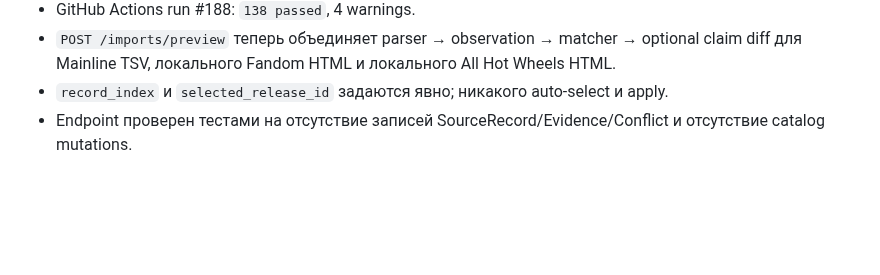
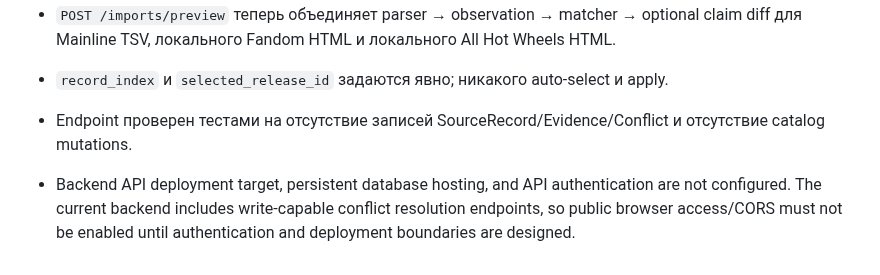
Before and after one commit to JohnyKiska/hotwheels, a Markdown page: docs/CURRENT_STATE.md, the part around the change. GitHub-like rendering; blank space fills up the shorter version.

Commit message:
Document backend deployment and authentication prerequisite

```diff
--- a/docs/CURRENT_STATE.md
+++ b/docs/CURRENT_STATE.md
@@ -148,3 +148,5 @@
 - `POST /imports/preview` теперь объединяет parser → observation → matcher → optional claim diff для Mainline TSV, локального Fandom HTML и локального All Hot Wheels HTML.
 - `record_index` и `selected_release_id` задаются явно; никакого auto-select и apply.
 - Endpoint проверен тестами на отсутствие записей SourceRecord/Evidence/Conflict и отсутствие catalog mutations.
+
+- Backend API deployment target, persistent database hosting, and API authentication are not configured. The current backend includes write-capable conflict resolution endpoints, so public browser access/CORS must not be enabled until authentication and deployment boundaries are designed.
```
